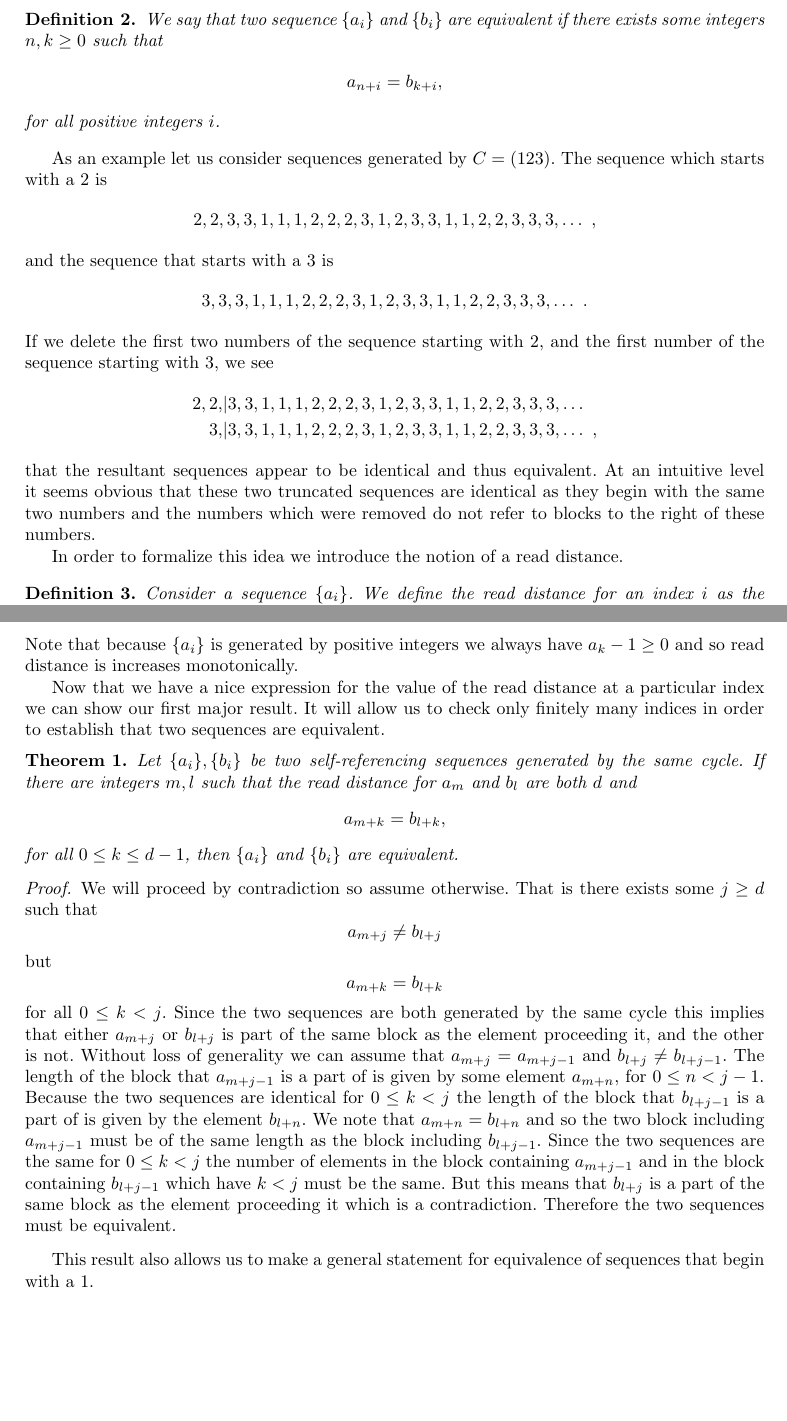
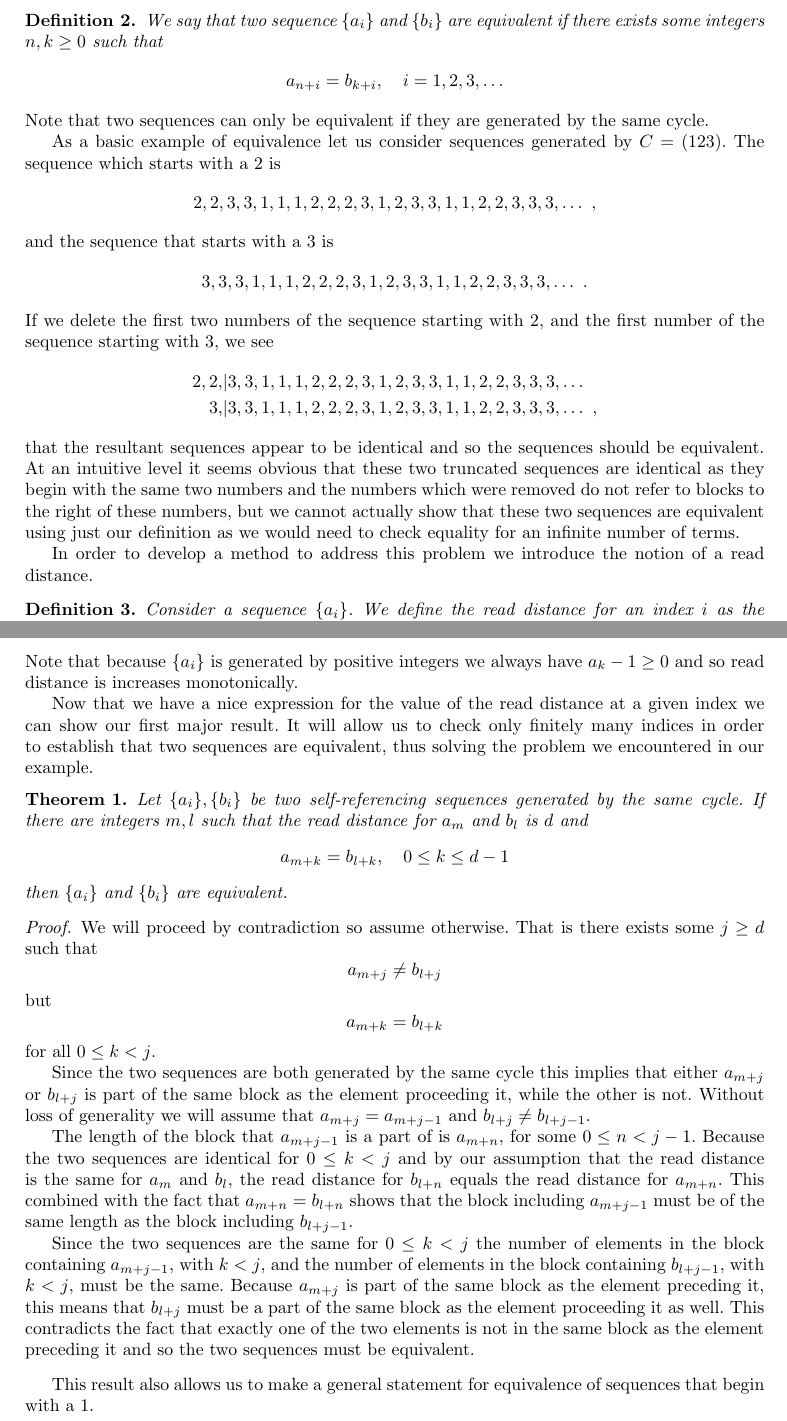
Before and after one commit to pkleinhe/18.821-Sequences, a LaTeX paper (draft.tex): two parts of pages 3 and 4 of 11, joined at a grey line, cut so that both start at the same text, the shorter picture padded with empty space. Compiled offline with pdfLaTeX.

Commit message:
More Updates to Equivalence

```diff
--- a/draft.tex
+++ b/draft.tex
@@ -173,12 +173,12 @@ We would first like to make a formal definition of equivalence.
 \begin{definition}
 We say that two sequence $\{a_i\}$ and $\{b_i\}$ are equivalent if there exists some integers $n, k \geq 0$ such that
 \begin{align*}
-a_{n+i} = b_{k+i},
+a_{n+i} = b_{k+i}, \quad i=1,2,3,\ldots
 \end{align*}
-for all positive integers $i$.
 \end{definition}
+Note that two sequences can only be equivalent if they are generated by the same cycle.
 
-As an example let us consider sequences generated by $C = (123)$. The sequence which starts with a 2 is
+As a basic example of equivalence let us consider sequences generated by $C = (123)$. The sequence which starts with a 2 is
 \begin{align*}
 2,2,3,3,1,1,1,2,2,2,3,1,2,3,3,1,1,2,2,3,3,3,\dots \ ,
 \end{align*}
@@ -191,9 +191,9 @@ If we delete the first two numbers of the sequence starting with 2, and the firs
 2,2,&|3,3,1,1,1,2,2,2,3,1,2,3,3,1,1,2,2,3,3,3,\dots\\
 3,&|3,3,1,1,1,2,2,2,3,1,2,3,3,1,1,2,2,3,3,3,\dots \ ,
 \end{align*}
-that the resultant sequences appear to be identical and thus equivalent. At an intuitive level it seems obvious that these two truncated sequences are identical as they begin with the same two numbers and the numbers which were removed do not refer to blocks to the right of these numbers.
+that the resultant sequences appear to be identical and so the sequences should be equivalent. At an intuitive level it seems obvious that these two truncated sequences are identical as they begin with the same two numbers and the numbers which were removed do not refer to blocks to the right of these numbers, but we cannot actually show that these two sequences are equivalent using just our definition as we would need to check equality for an infinite number of terms.
 
-In order to formalize this idea we introduce the notion of a read distance.
+In order to develop a method to address this problem we introduce the notion of a read distance.
 \begin{definition} Consider a sequence $\{a_i\}$. We define the read distance for an index $i$ as the number of terms in between it $a_i$ and the beginning of the $i$th block of numbers.
 \end{definition}
 The read distance can be any nonnegative integer. For example if we again consider generated by $C = (1 2 3)$ that starts with a $2$
@@ -233,14 +233,14 @@ Note that because $\{a_i\}$ is generated by positive integers we always have $a_
 %The read distances can stay constant from $i$ to $i+1$ only if there is a $a_{i+1} = 1$. There can be at most $m$ 1's in a contiguous block, so the read distance of $i+m$ is bigger than the read distance of $i$.
 %\end{proof}
 
-Now that we have a nice expression for the value of the read distance at a particular index we can show our first major result. It will allow us to check only finitely many indices in order to establish that two sequences are equivalent.
+Now that we have a nice expression for the value of the read distance at a given index we can show our first major result. It will allow us to check only finitely many indices in order to establish that two sequences are equivalent, thus solving the problem we encountered in our example.
 \begin{theorem}
 \label{equivsuff}
-Let $\{a_i\}, \{b_i\}$ be two self-referencing sequences generated by the same cycle. If there are integers $m,l$ such that the read distance for $a_m$ and $b_l$ are both $d$ and
+Let $\{a_i\}, \{b_i\}$ be two self-referencing sequences generated by the same cycle. If there are integers $m,l$ such that the read distance for $a_m$ and $b_l$ is $d$ and
 \begin{equation*}
-a_{m+k} = b_{l+k},
+a_{m+k} = b_{l+k}, \quad 0 \leq k \leq d-1
 \end{equation*}
-for all $0 \leq k \leq d-1$, then $\{a_i\}$ and $\{b_i\}$ are equivalent.
+then $\{a_i\}$ and $\{b_i\}$ are equivalent.
 \end{theorem}
 
 \begin{proof}
@@ -253,12 +253,15 @@ but
 a_{m+k} = b_{l+k}
 \end{equation*}
 for all $0 \leq k < j$.
-Since the two sequences are both generated by the same cycle this implies that either $a_{m+j}$ or $b_{l+j}$ is part of the same block as the element proceeding it, and the other is not.
-Without loss of generality we can assume that $a_{m+j}=a_{m+j-1}$ and $b_{l+j} \neq b_{l+j-1}$.
-The length of the block that $a_{m+j-1}$ is a part of is given by some element $a_{m+n}$, for $0 \leq n < j-1$. Because the two sequences are identical for $0 \leq k<j$ the length of the block that $b_{l+j-1}$ is a part of is given by the element $b_{l+n}$.
-We note that $a_{m+n}=b_{l+n}$ and so the two block including $a_{m+j-1}$ must be of the same length as the block including $b_{l+j-1}$.
-Since the two sequences are the same for $0 \leq k<j$ the number of elements in the block containing $a_{m+j-1}$ and in the block containing $b_{l+j-1}$ which have $k<j$ must be the same. But this means that $b_{l+j}$ is a part of the same block as the element proceeding it which is a contradiction.
-Therefore the two sequences must be equivalent.
+
+Since the two sequences are both generated by the same cycle this implies that either $a_{m+j}$ or $b_{l+j}$ is part of the same block as the element proceeding it, while the other is not.
+Without loss of generality we will assume that $a_{m+j}=a_{m+j-1}$ and $b_{l+j} \neq b_{l+j-1}$.
+
+The length of the block that $a_{m+j-1}$ is a part of is $a_{m+n}$, for some $0 \leq n < j-1$. Because the two sequences are identical for $0 \leq k<j$ and by our assumption that the read distance is the same for $a_{m}$ and $b_{l}$, the read distance for $b_{l+n}$ equals the read distance for $a_{m+n}$. This combined with the fact that $a_{m+n} = b_{l+n}$ shows that the block including $a_{m+j-1}$ must be of the same length as the block including $b_{l+j-1}$.
+
+Since the two sequences are the same for $0 \leq k<j$ the number of elements in the block containing $a_{m+j-1}$, with $k<j$, and the number of elements in the block containing $b_{l+j-1}$, with $k<j$, must be the same.
+Because $a_{m+j}$ is part of the same block as the element preceding it, this means that $b_{l+j}$ must be a part of the same block as the element proceeding it as well.
+This contradicts the fact that exactly one of the two elements is not in the same block as the element preceding it and so the two sequences must be equivalent.
 
 %We will prove this by  induction. In particular we will show for all $k \geq 0$ that $a_{m+k} = b_{l+k}$ and the read distance for $a_{m+k}$ equals the read distance for $b_{l+k}$. By our assumptions we already have this for $0 \leq k \leq d-1$ and so we begin with $k=d$.
 
```
Also changed, not shown: draft.pdf, draft.tex (4 more changed lines), 2 other files.
